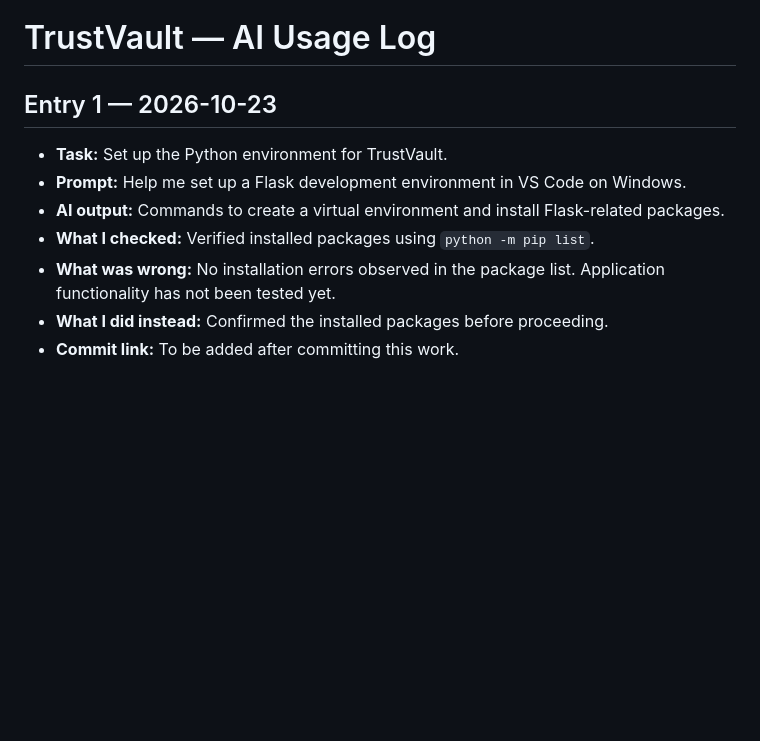
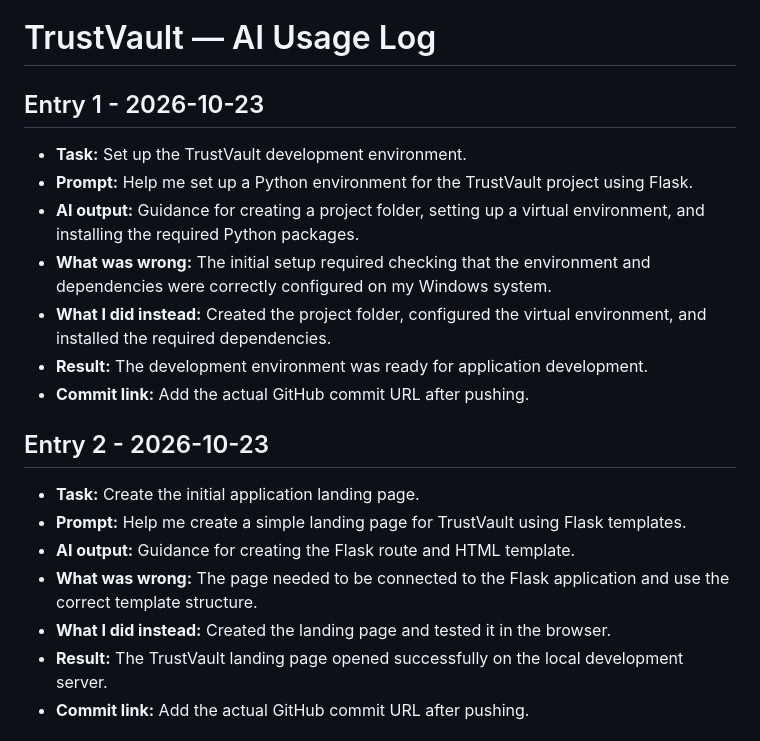
Before and after one commit to Akilask1610/TrustVault, a Markdown page: PROMPTS.md, the part around one of its changes. GitHub-like rendering; blank space fills up the shorter version.

```diff
--- a/PROMPTS.md
+++ b/PROMPTS.md
@@ -1,14 +1,22 @@
 # TrustVault — AI Usage Log
 
-## Entry 1 — 2026-10-23
+## Entry 1 - 2026-10-23
 
-- **Task:** Set up the Python environment for TrustVault.
-- **Prompt:** Help me set up a Flask development environment in VS Code on Windows.
-- **AI output:** Commands to create a virtual environment and install Flask-related packages.
-- **What I checked:** Verified installed packages using `python -m pip list`.
-- **What was wrong:** No installation errors observed in the package list. Application functionality has not been tested yet.
-- **What I did instead:** Confirmed the installed packages before proceeding.
-- **Commit link:** To be added after committing this work.
+- **Task:** Set up the TrustVault development environment.
+- **Prompt:** Help me set up a Python environment for the TrustVault project using Flask.
+- **AI output:** Guidance for creating a project folder, setting up a virtual environment, and installing the required Python packages.
+- **What was wrong:** The initial setup required checking that the environment and dependencies were correctly configured on my Windows system.
+- **What I did instead:** Created the project folder, configured the virtual environment, and installed the required dependencies.
+- **Result:** The development environment was ready for application development.
+- **Commit link:** Add the actual GitHub commit URL after pushing.
 
+## Entry 2 - 2026-10-23
 
+- **Task:** Create the initial application landing page.
+- **Prompt:** Help me create a simple landing page for TrustVault using Flask templates.
+- **AI output:** Guidance for creating the Flask route and HTML template.
+- **What was wrong:** The page needed to be connected to the Flask application and use the correct template structure.
+- **What I did instead:** Created the landing page and tested it in the browser.
+- **Result:** The TrustVault landing page opened successfully on the local development server.
+- **Commit link:** Add the actual GitHub commit URL after pushing.
 
```
Also changed, not shown: other parts of PROMPTS.md (+22 -38 lines).
